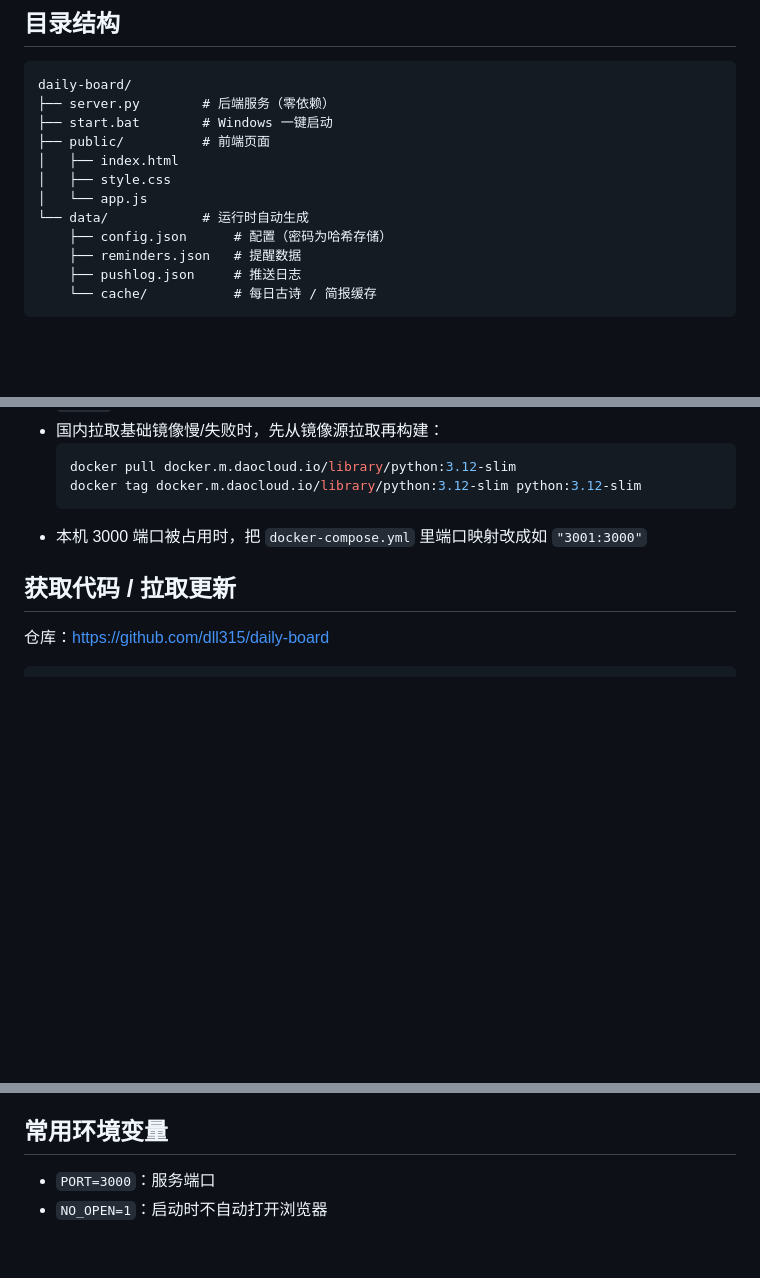
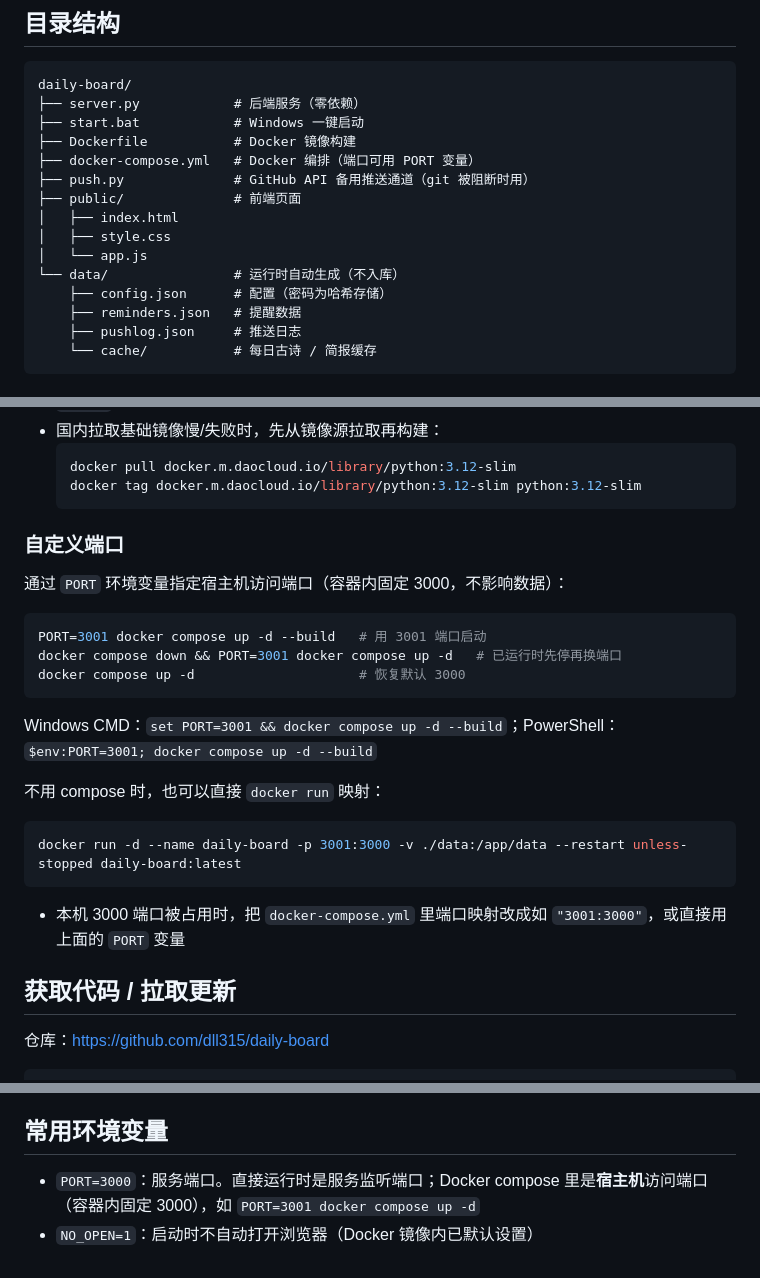
Before and after one commit to dll315/daily-board, a Markdown page: README.md, 3 parts joined by grey strips. Rendered like a GitHub page; blank space fills up the shorter version.

Commit message:
README 同步：PORT 自定义端口、Docker 部署细节、目录结构

````diff
--- a/README.md
+++ b/README.md
@@ -51,13 +51,16 @@ python server.py        # 或直接双击 start.bat
 
 ```
 daily-board/
-├── server.py        # 后端服务（零依赖）
-├── start.bat        # Windows 一键启动
-├── public/          # 前端页面
+├── server.py            # 后端服务（零依赖）
+├── start.bat            # Windows 一键启动
+├── Dockerfile           # Docker 镜像构建
+├── docker-compose.yml   # Docker 编排（端口可用 PORT 变量）
+├── push.py              # GitHub API 备用推送通道（git 被阻断时用）
+├── public/              # 前端页面
 │   ├── index.html
 │   ├── style.css
 │   └── app.js
-└── data/            # 运行时自动生成
+└── data/                # 运行时自动生成（不入库）
     ├── config.json      # 配置（密码为哈希存储）
     ├── reminders.json   # 提醒数据
     ├── pushlog.json     # 推送日志
@@ -81,7 +84,26 @@ docker compose down              # 停止
   docker pull docker.m.daocloud.io/library/python:3.12-slim
   docker tag docker.m.daocloud.io/library/python:3.12-slim python:3.12-slim
   ```
-- 本机 3000 端口被占用时，把 `docker-compose.yml` 里端口映射改成如 `"3001:3000"`
+
+### 自定义端口
+
+通过 `PORT` 环境变量指定宿主机访问端口（容器内固定 3000，不影响数据）：
+
+```bash
+PORT=3001 docker compose up -d --build   # 用 3001 端口启动
+docker compose down && PORT=3001 docker compose up -d   # 已运行时先停再换端口
+docker compose up -d                     # 恢复默认 3000
+```
+
+Windows CMD：`set PORT=3001 && docker compose up -d --build`；PowerShell：`$env:PORT=3001; docker compose up -d --build`
+
+不用 compose 时，也可以直接 `docker run` 映射：
+
+```bash
+docker run -d --name daily-board -p 3001:3000 -v ./data:/app/data --restart unless-stopped daily-board:latest
+```
+
+- 本机 3000 端口被占用时，把 `docker-compose.yml` 里端口映射改成如 `"3001:3000"`，或直接用上面的 `PORT` 变量
 
 ## 获取代码 / 拉取更新
 
@@ -103,5 +125,5 @@ python server.py
 
 ## 常用环境变量
 
-- `PORT=3000`：服务端口
-- `NO_OPEN=1`：启动时不自动打开浏览器
+- `PORT=3000`：服务端口。直接运行时是服务监听端口；Docker compose 里是**宿主机**访问端口（容器内固定 3000），如 `PORT=3001 docker compose up -d`
+- `NO_OPEN=1`：启动时不自动打开浏览器（Docker 镜像内已默认设置）
````
